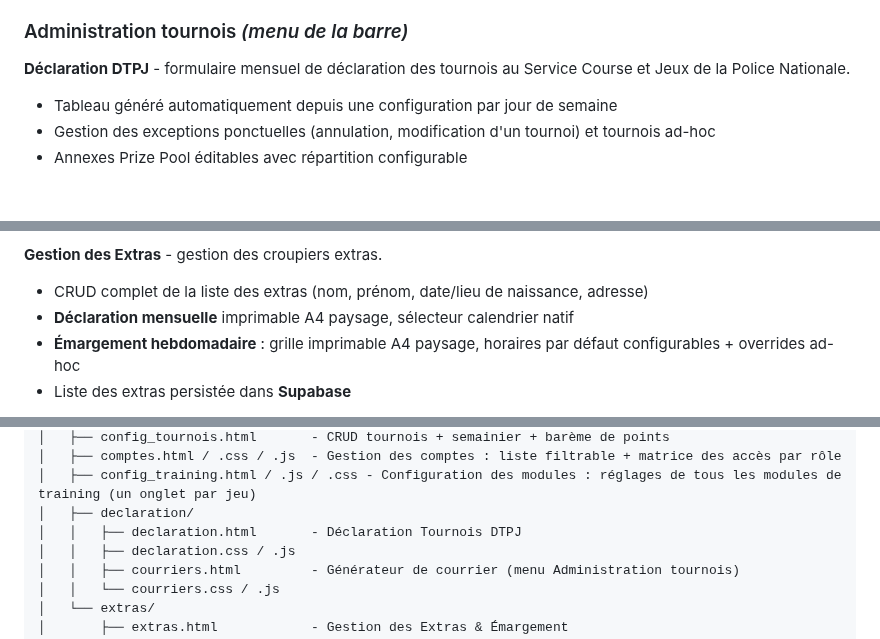
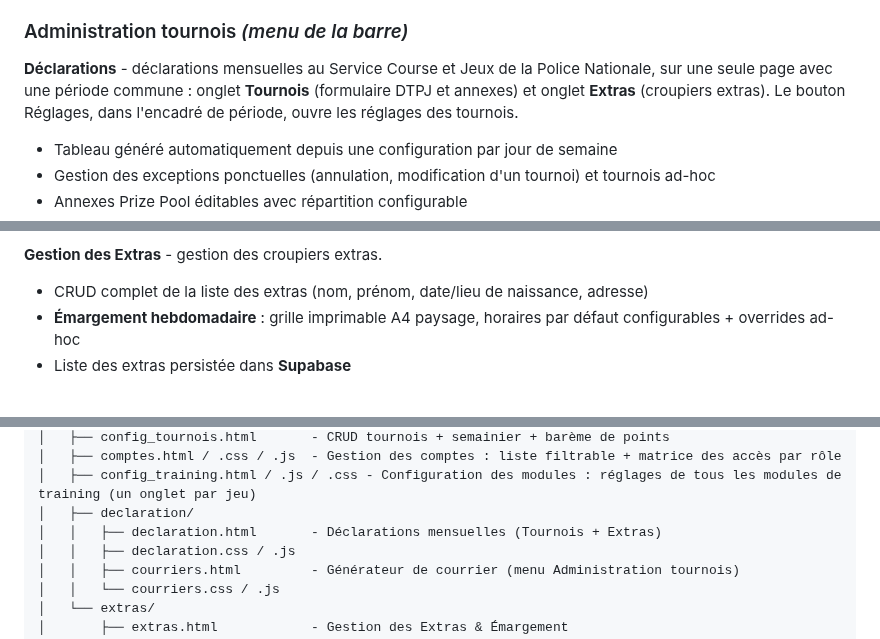
Before and after one commit to Fideliuss/gestion-tournois, a Markdown page: README.md, 3 parts joined by grey strips. Drawn GitHub-style; blank space fills up the shorter version.

Commit message:
docs: page Déclarations (Tournois + Extras) et Gestion des Extras
Co-Authored-By: Claude Sonnet 5.5 <noreply@anthropic.com>

```diff
--- a/README.md
+++ b/README.md
@@ -39,7 +39,7 @@ Classement général de la saison (du 1er novembre au 31 octobre) avec saisie et
 
 ### Administration tournois *(menu de la barre)*
 
-**Déclaration DTPJ** - formulaire mensuel de déclaration des tournois au Service Course et Jeux de la Police Nationale.
+**Déclarations** - déclarations mensuelles au Service Course et Jeux de la Police Nationale, sur une seule page avec une période commune : onglet **Tournois** (formulaire DTPJ et annexes) et onglet **Extras** (croupiers extras). Le bouton Réglages, dans l'encadré de période, ouvre les réglages des tournois.
 - Tableau généré automatiquement depuis une configuration par jour de semaine
 - Gestion des exceptions ponctuelles (annulation, modification d'un tournoi) et tournois ad-hoc
 - Annexes Prize Pool éditables avec répartition configurable
@@ -52,7 +52,6 @@ Classement général de la saison (du 1er novembre au 31 octobre) avec saisie et
 
 **Gestion des Extras** - gestion des croupiers extras.
 - CRUD complet de la liste des extras (nom, prénom, date/lieu de naissance, adresse)
-- **Déclaration mensuelle** imprimable A4 paysage, sélecteur calendrier natif
 - **Émargement hebdomadaire** : grille imprimable A4 paysage, horaires par défaut configurables + overrides ad-hoc
 - Liste des extras persistée dans **Supabase**
 
@@ -161,7 +160,7 @@ Toutes les données (tournois, leaderboard, extras, comptes, rôles, training) s
 │   ├── comptes.html / .css / .js  - Gestion des comptes : liste filtrable + matrice des accès par rôle
 │   ├── config_training.html / .js / .css - Configuration des modules : réglages de tous les modules de training (un onglet par jeu)
 │   ├── declaration/
-│   │   ├── declaration.html       - Déclaration Tournois DTPJ
+│   │   ├── declaration.html       - Déclarations mensuelles (Tournois + Extras)
 │   │   ├── declaration.css / .js
 │   │   ├── courriers.html         - Générateur de courrier (menu Administration tournois)
 │   │   └── courriers.css / .js
```
Also changed, not shown: CONTEXT.md (+10 -8 lines).
